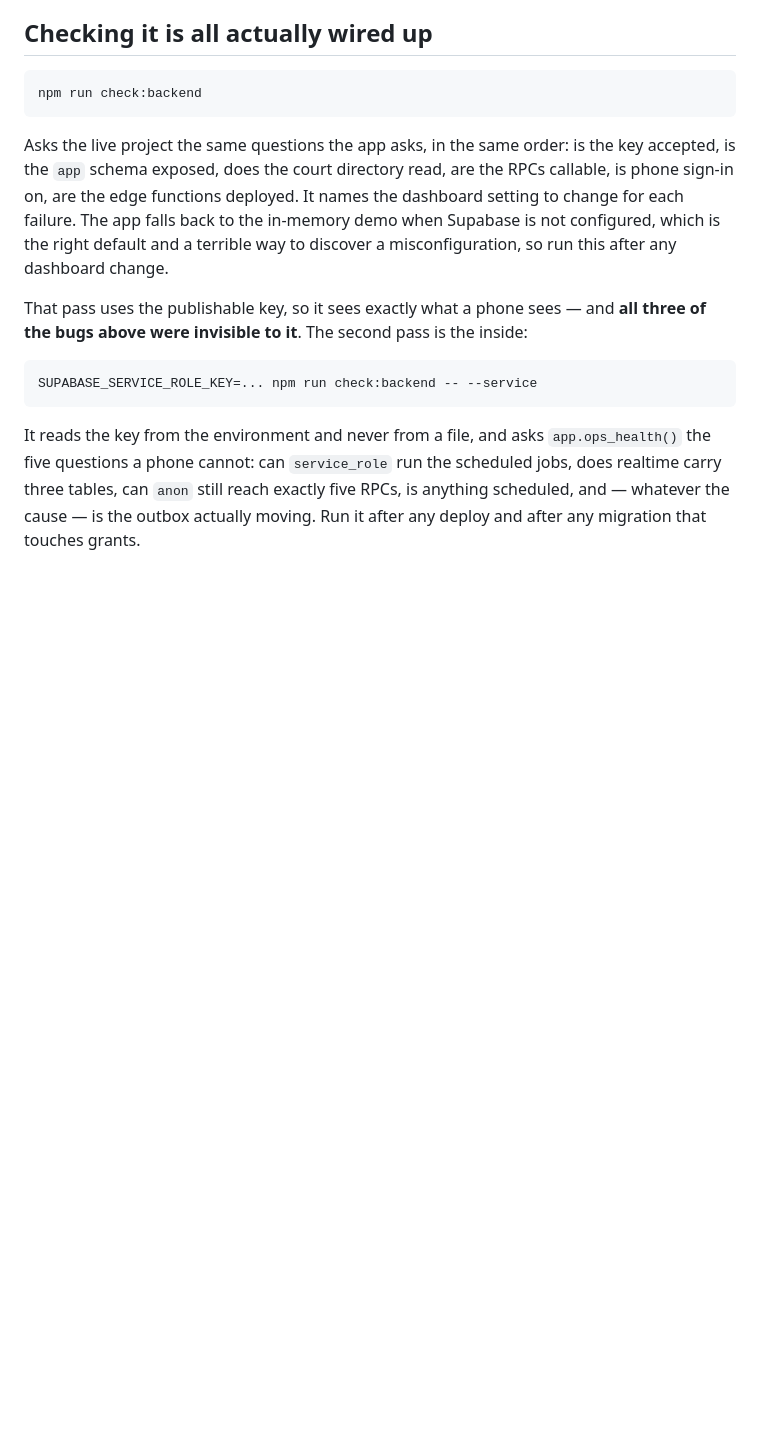
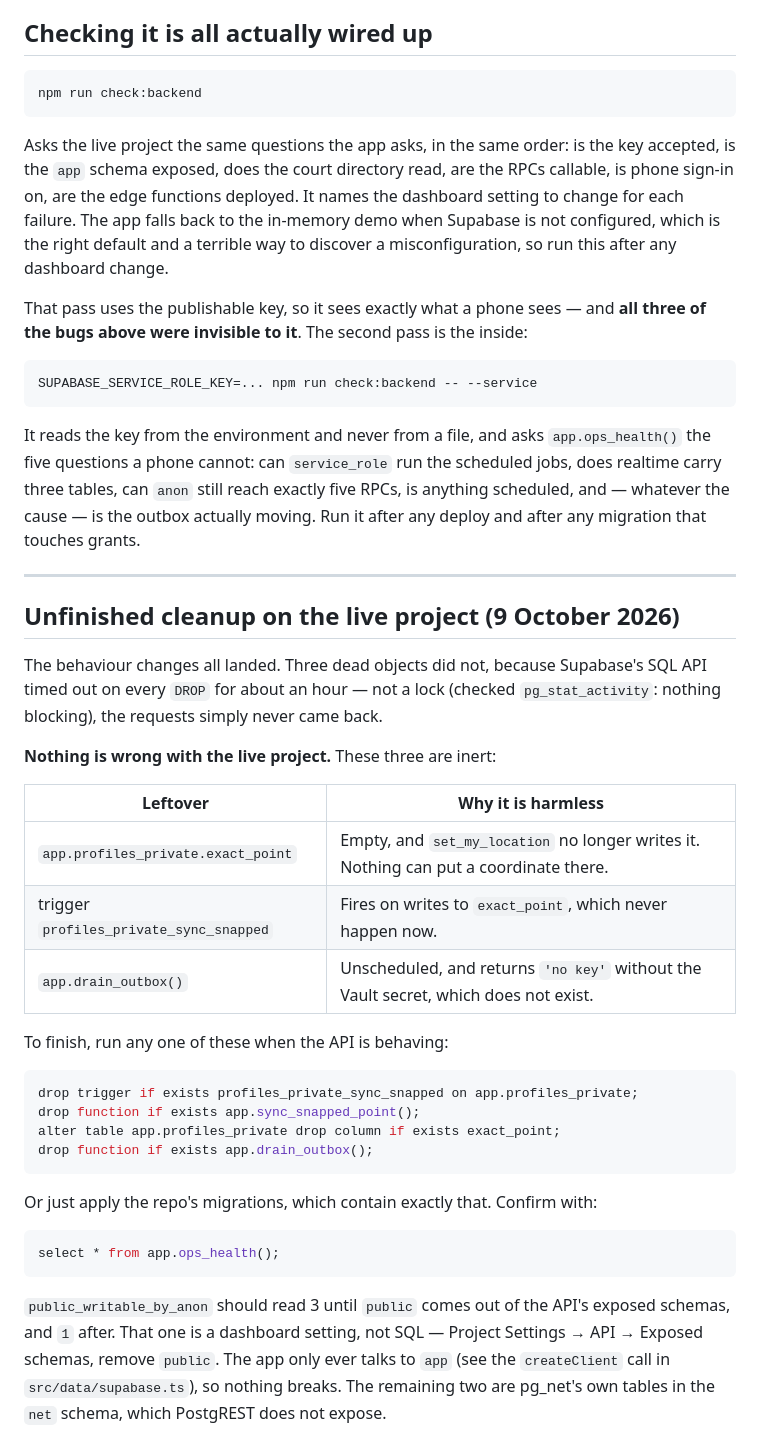
Before and after one commit to arkitemsamani26-arch/Hitz, a Markdown page: docs/09-supabase-setup.md, the part around the change. GitHub-like rendering; blank space fills up the shorter version.

Commit message:
Record the live cleanup that Supabase's API would not take
Every behaviour change landed. Three dead objects did not, because the SQL
API timed out on every DROP for about an hour -- not a lock, checked
pg_stat_activity and nothing was blocking; the requests just never returned.

All three are inert and docs/09 now says why, with the four lines to finish
and the ops_health reading that confirms it. Writing it down because an
unfinished migration nobody remembers is how a schema drifts.

Co-Authored-By: Claude Opus 5 <noreply@anthropic.com>
Claude-Session: https://claude.ai/code/session_018UtfC97SLXvbt7VjrCqKxf

````diff
--- a/docs/09-supabase-setup.md
+++ b/docs/09-supabase-setup.md
@@ -212,3 +212,40 @@ the five questions a phone cannot: can `service_role` run the scheduled jobs, do
 carry three tables, can `anon` still reach exactly five RPCs, is anything scheduled, and —
 whatever the cause — is the outbox actually moving. Run it after any deploy and after any
 migration that touches grants.
+
+---
+
+## Unfinished cleanup on the live project (9 October 2026)
+
+The behaviour changes all landed. Three dead objects did not, because Supabase's SQL API
+timed out on every `DROP` for about an hour — not a lock (checked `pg_stat_activity`:
+nothing blocking), the requests simply never came back.
+
+**Nothing is wrong with the live project.** These three are inert:
+
+| Leftover | Why it is harmless |
+|---|---|
+| `app.profiles_private.exact_point` | Empty, and `set_my_location` no longer writes it. Nothing can put a coordinate there. |
+| trigger `profiles_private_sync_snapped` | Fires on writes to `exact_point`, which never happen now. |
+| `app.drain_outbox()` | Unscheduled, and returns `'no key'` without the Vault secret, which does not exist. |
+
+To finish, run any one of these when the API is behaving:
+
+```sql
+drop trigger if exists profiles_private_sync_snapped on app.profiles_private;
+drop function if exists app.sync_snapped_point();
+alter table app.profiles_private drop column if exists exact_point;
+drop function if exists app.drain_outbox();
+```
+
+Or just apply the repo's migrations, which contain exactly that. Confirm with:
+
+```sql
+select * from app.ops_health();
+```
+
+`public_writable_by_anon` should read 3 until `public` comes out of the API's exposed
+schemas, and `1` after. That one is a dashboard setting, not SQL — Project Settings → API
+→ Exposed schemas, remove `public`. The app only ever talks to `app` (see the `createClient`
+call in `src/data/supabase.ts`), so nothing breaks. The remaining two are pg_net's own
+tables in the `net` schema, which PostgREST does not expose.
````
